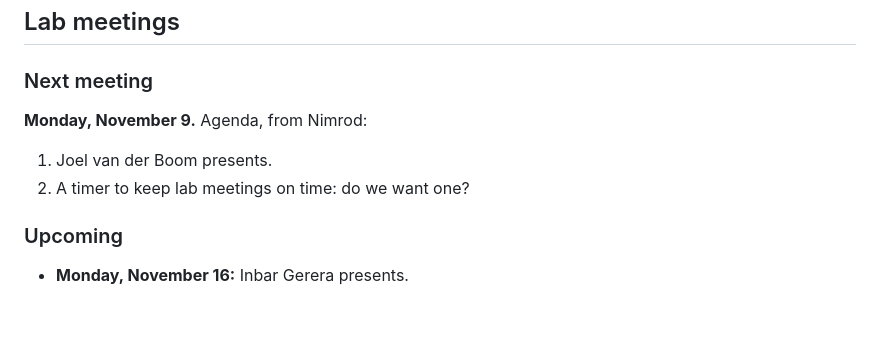
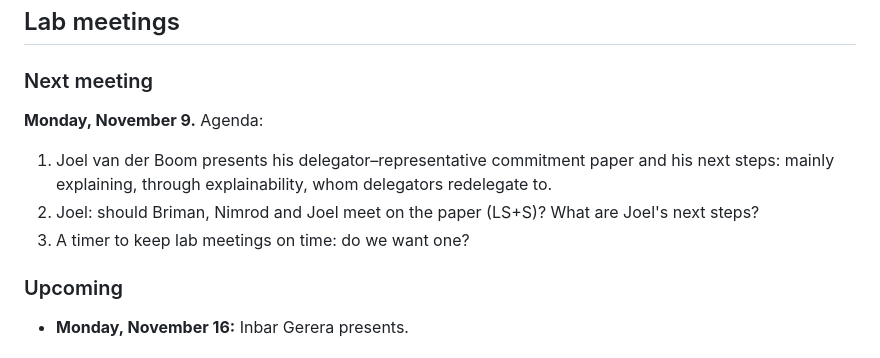
Before and after one commit to nimrodtalmon/BGULAB, a Markdown page: content/pages/lab.md, the part around the change. Drawn GitHub-style; blank space fills up the shorter version.

Commit message:
round 24: #97 Joel's agenda for Nov 9
Co-Authored-By: Claude Opus 5.5 <noreply@anthropic.com>
Claude-Session: https://claude.ai/code/session_01KZsDQykcqy76xyzW5AeuY4

```diff
--- a/content/pages/lab.md
+++ b/content/pages/lab.md
@@ -123,10 +123,14 @@ Possible additions to this site. Send yours with Govern.
 
 ### Next meeting
 
-**Monday, November 9.** Agenda, from Nimrod:
+**Monday, November 9.** Agenda:
 
-1. Joel van der Boom presents.
-2. A timer to keep lab meetings on time: do we want one?
+1. Joel van der Boom presents his delegator–representative commitment
+   paper and his next steps: mainly explaining, through explainability,
+   whom delegators redelegate to.
+2. Joel: should Briman, Nimrod and Joel meet on the paper (LS+S)? What
+   are Joel's next steps?
+3. A timer to keep lab meetings on time: do we want one?
 
 ### Upcoming
 
```
